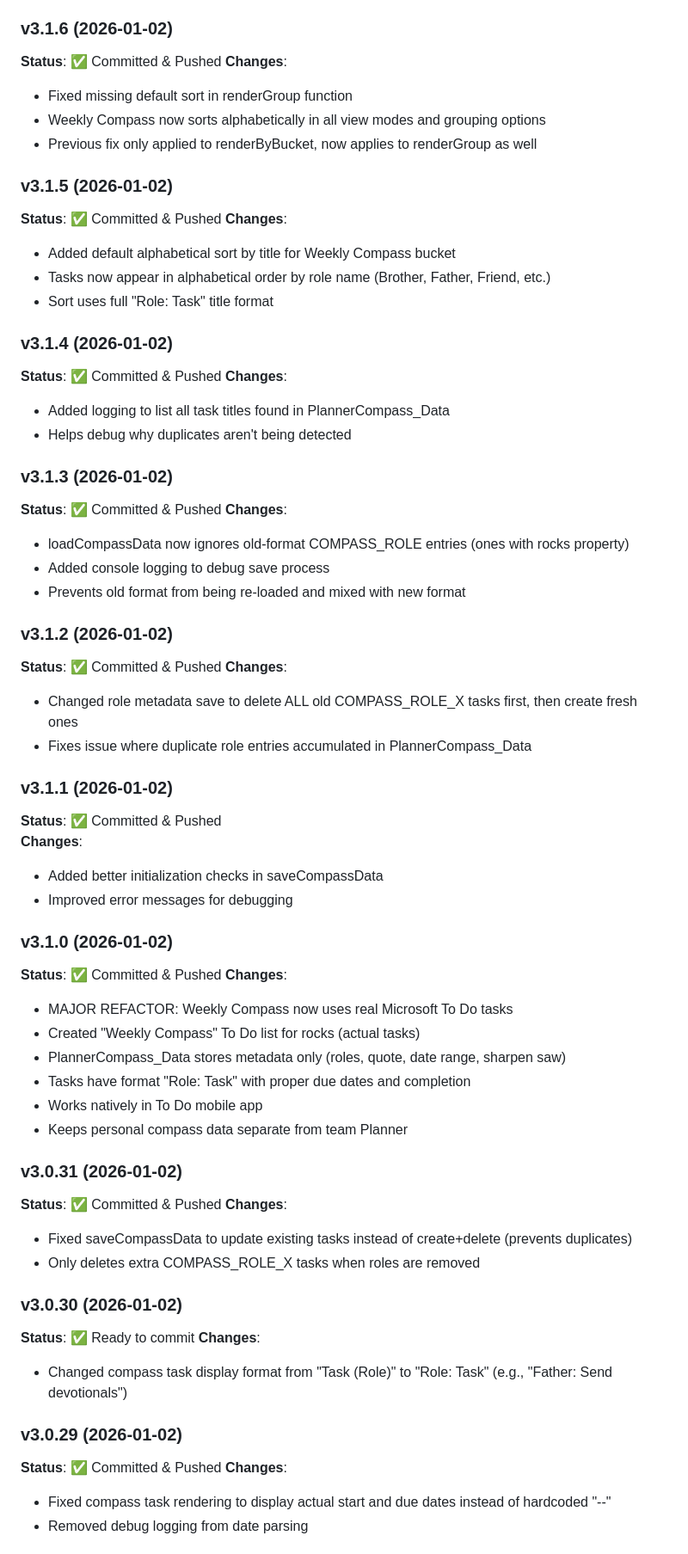
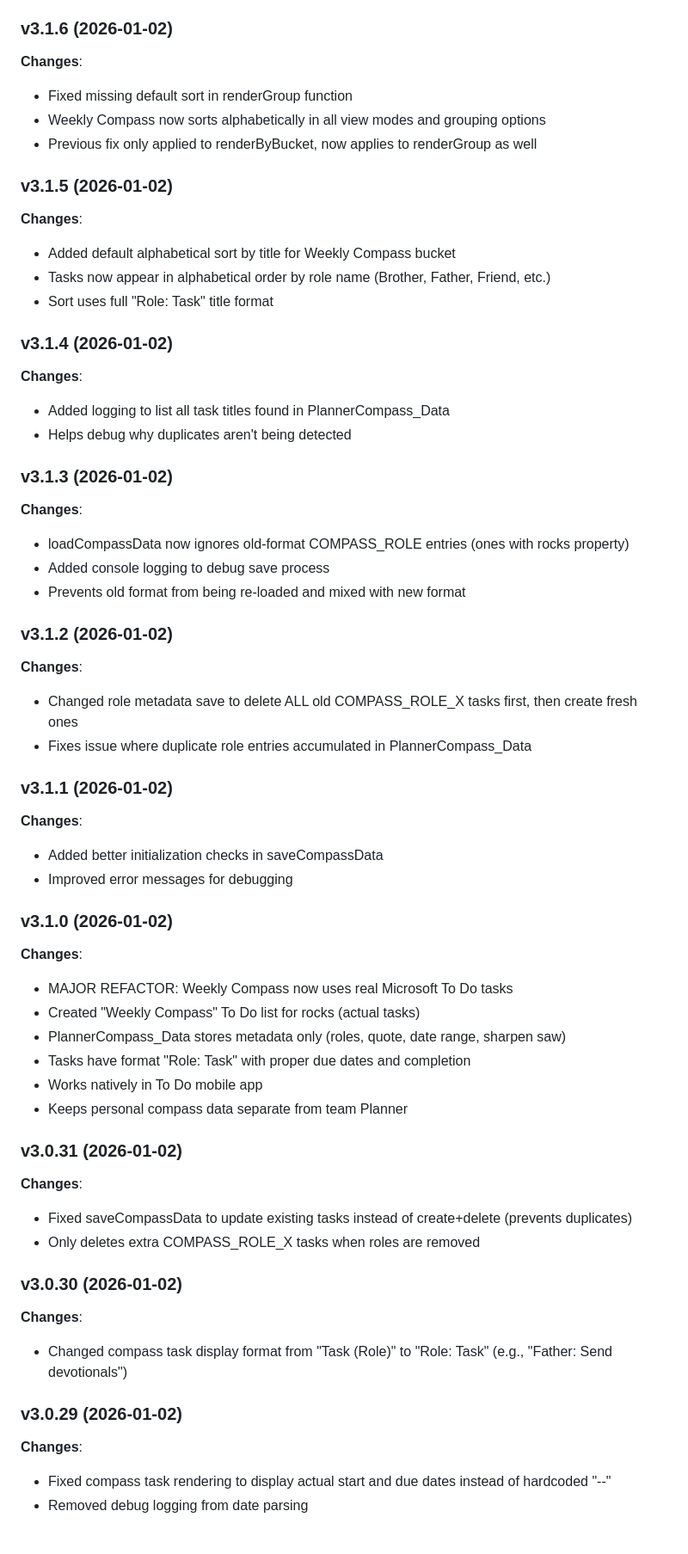
Before and after one commit to skibatech/skibatech.github.io, a Markdown page: private/planner/DEVELOPMENT.md, the part around one of its changes. Shown at 86% size. GitHub-like rendering.

Commit message:
Remove redundant status field from DEVELOPMENT.md

```diff
--- a/private/planner/DEVELOPMENT.md
+++ b/private/planner/DEVELOPMENT.md
@@ -276,46 +250,39 @@
 - Goals now visible to all team members with plan access
 
 ### v3.1.6 (2026-01-02)
-**Status**: ✅ Committed & Pushed
 **Changes**:
 - Fixed missing default sort in renderGroup function
 - Weekly Compass now sorts alphabetically in all view modes and grouping options
 - Previous fix only applied to renderByBucket, now applies to renderGroup as well
 
 ### v3.1.5 (2026-01-02)
-**Status**: ✅ Committed & Pushed
 **Changes**:
 - Added default alphabetical sort by title for Weekly Compass bucket
 - Tasks now appear in alphabetical order by role name (Brother, Father, Friend, etc.)
 - Sort uses full "Role: Task" title format
 
 ### v3.1.4 (2026-01-02)
-**Status**: ✅ Committed & Pushed
 **Changes**:
 - Added logging to list all task titles found in PlannerCompass_Data
 - Helps debug why duplicates aren't being detected
 
 ### v3.1.3 (2026-01-02)
-**Status**: ✅ Committed & Pushed
 **Changes**:
 - loadCompassData now ignores old-format COMPASS_ROLE entries (ones with rocks property)
 - Added console logging to debug save process
 - Prevents old format from being re-loaded and mixed with new format
 
 ### v3.1.2 (2026-01-02)
-**Status**: ✅ Committed & Pushed
 **Changes**:
 - Changed role metadata save to delete ALL old COMPASS_ROLE_X tasks first, then create fresh ones
 - Fixes issue where duplicate role entries accumulated in PlannerCompass_Data
 
 ### v3.1.1 (2026-01-02)
-**Status**: ✅ Committed & Pushed
 **Changes**:
 - Added better initialization checks in saveCompassData
 - Improved error messages for debugging
 
 ### v3.1.0 (2026-01-02)
-**Status**: ✅ Committed & Pushed
 **Changes**:
 - MAJOR REFACTOR: Weekly Compass now uses real Microsoft To Do tasks
 - Created "Weekly Compass" To Do list for rocks (actual tasks)
@@ -325,18 +292,15 @@
 - Keeps personal compass data separate from team Planner
 
 ### v3.0.31 (2026-01-02)
-**Status**: ✅ Committed & Pushed
 **Changes**:
 - Fixed saveCompassData to update existing tasks instead of create+delete (prevents duplicates)
 - Only deletes extra COMPASS_ROLE_X tasks when roles are removed
 
 ### v3.0.30 (2026-01-02)
-**Status**: ✅ Ready to commit
 **Changes**:
 - Changed compass task display format from "Task (Role)" to "Role: Task" (e.g., "Father: Send devotionals")
 
 ### v3.0.29 (2026-01-02)
-**Status**: ✅ Committed & Pushed
 **Changes**:
 - Fixed compass task rendering to display actual start and due dates instead of hardcoded "--"
 - Removed debug logging from date parsing
```
Also changed, not shown: other parts of private/planner/DEVELOPMENT.md (+0 -48 lines), private/planner/VERSION_CONTROL.md (+4 -4 lines).
